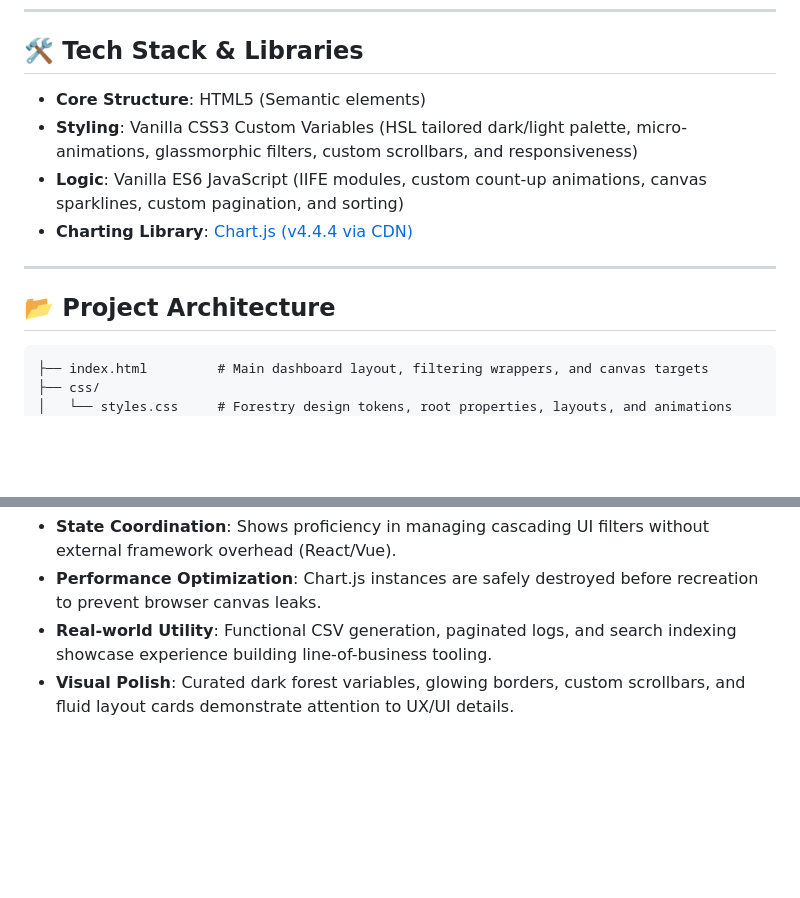
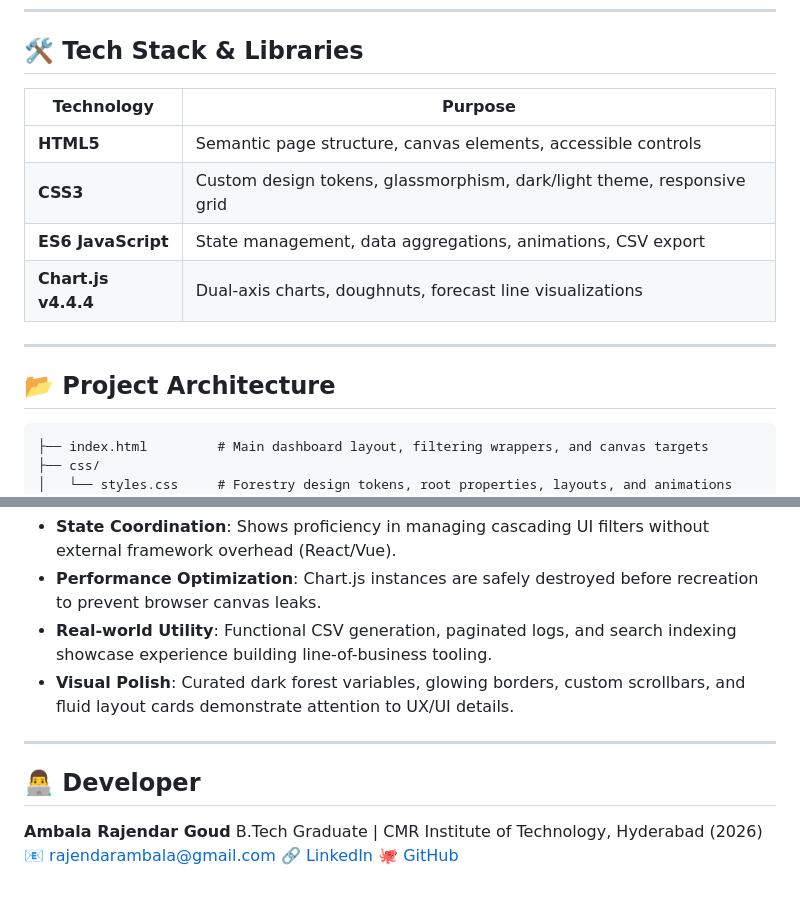
Before and after one commit to rajendar-123/agrimarket-analytics, a Markdown page: README.md, 2 parts joined by grey strips. GitHub-like rendering; blank space fills up the shorter version.

Commit message:
docs: add tech badges, developer profile, and improved README formatting

````diff
--- a/README.md
+++ b/README.md
@@ -28,16 +34,18 @@ This project is built from scratch using vanilla frontend technologies (**HTML5*
 
 ## 🛠️ Tech Stack & Libraries
 
-*   **Core Structure**: HTML5 (Semantic elements)
-*   **Styling**: Vanilla CSS3 Custom Variables (HSL tailored dark/light palette, micro-animations, glassmorphic filters, custom scrollbars, and responsiveness)
-*   **Logic**: Vanilla ES6 JavaScript (IIFE modules, custom count-up animations, canvas sparklines, custom pagination, and sorting)
-*   **Charting Library**: [Chart.js (v4.4.4 via CDN)](https://www.chartjs.org/)
+| Technology | Purpose |
+|---|---|
+| **HTML5** | Semantic page structure, canvas elements, accessible controls |
+| **CSS3** | Custom design tokens, glassmorphism, dark/light theme, responsive grid |
+| **ES6 JavaScript** | State management, data aggregations, animations, CSV export |
+| **Chart.js v4.4.4** | Dual-axis charts, doughnuts, forecast line visualizations |
 
 ---
 
 ## 📂 Project Architecture
 
-```markdown
+```
 ├── index.html         # Main dashboard layout, filtering wrappers, and canvas targets
 ├── css/
 │   └── styles.css     # Forestry design tokens, root properties, layouts, and animations
@@ -94,3 +102,13 @@ This project demonstrates several advanced engineering capabilities key for deve
 *   **Performance Optimization**: Chart.js instances are safely destroyed before recreation to prevent browser canvas leaks.
 *   **Real-world Utility**: Functional CSV generation, paginated logs, and search indexing showcase experience building line-of-business tooling.
 *   **Visual Polish**: Curated dark forest variables, glowing borders, custom scrollbars, and fluid layout cards demonstrate attention to UX/UI details.
+
+---
+
+## 👨‍💻 Developer
+
+**Ambala Rajendar Goud**
+B.Tech Graduate | CMR Institute of Technology, Hyderabad (2026)
+📧 rajendarambala@gmail.com
+🔗 [LinkedIn](https://www.linkedin.com/in/rajendar-goud-ambala-538173334)
+🐙 [GitHub](https://github.com/rajendar-123)
````
Also changed, not shown: other parts of README.md (+6 -0 lines).
